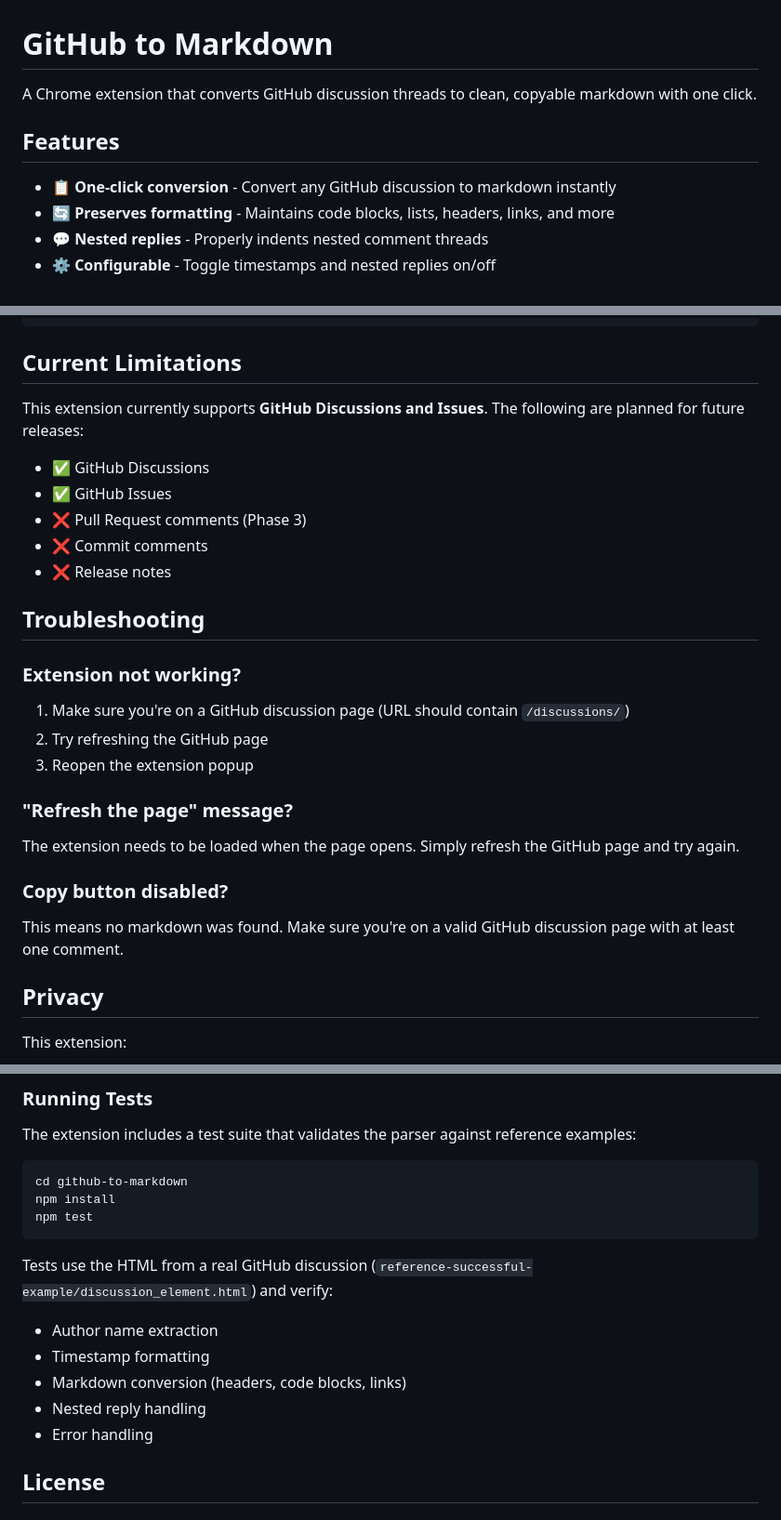
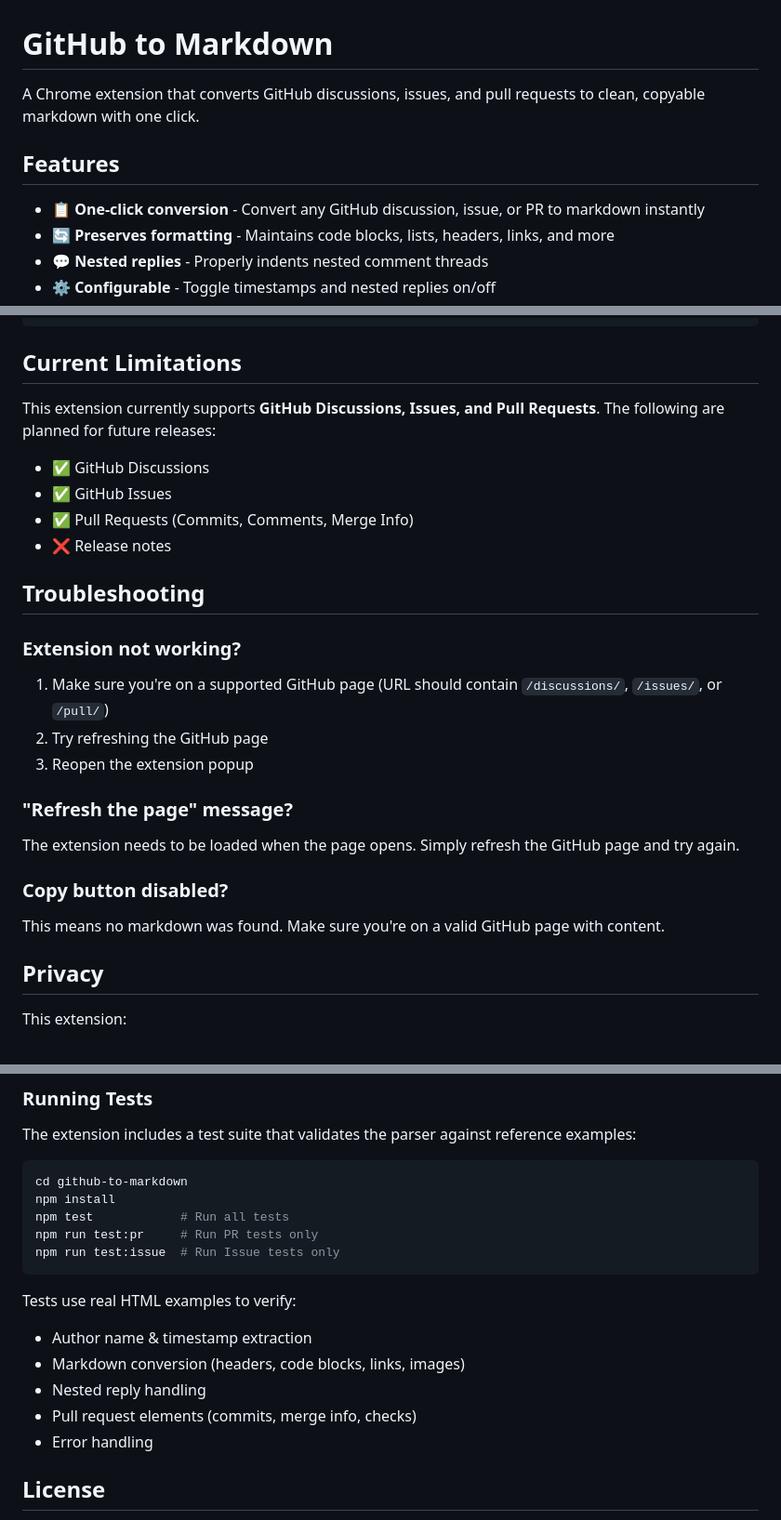
Before and after one commit to DhruvParikh1/github-to-markdown, a Markdown page: README.md, 3 parts joined by grey strips. Shown at 93% size. GitHub-like rendering.

Commit message:
docs: Update README to reflect expanded support for GitHub Issues and Pull Requests, new markdown elements, and updated testing instructions.

````diff
--- a/README.md
+++ b/README.md
@@ -1,10 +1,10 @@
 # GitHub to Markdown
 
-A Chrome extension that converts GitHub discussion threads to clean, copyable markdown with one click.
+A Chrome extension that converts GitHub discussions, issues, and pull requests to clean, copyable markdown with one click.
 
 ## Features
 
-- 📋 **One-click conversion** - Convert any GitHub discussion to markdown instantly
+- 📋 **One-click conversion** - Convert any GitHub discussion, issue, or PR to markdown instantly
 - 🔄 **Preserves formatting** - Maintains code blocks, lists, headers, links, and more
 - 💬 **Nested replies** - Properly indents nested comment threads
 - ⚙️ **Configurable** - Toggle timestamps and nested replies on/off
@@ -78,19 +81,18 @@ Another top-level comment.
 
 ## Current Limitations
 
-This extension currently supports **GitHub Discussions and Issues**. The following are planned for future releases:
+This extension currently supports **GitHub Discussions, Issues, and Pull Requests**. The following are planned for future releases:
 
 - ✅ GitHub Discussions
 - ✅ GitHub Issues
-- ❌ Pull Request comments (Phase 3)
-- ❌ Commit comments
+- ✅ Pull Requests (Commits, Comments, Merge Info)
 - ❌ Release notes
 
 ## Troubleshooting
 
 ### Extension not working?
 
-1. Make sure you're on a GitHub discussion page (URL should contain `/discussions/`)
+1. Make sure you're on a supported GitHub page (URL should contain `/discussions/`, `/issues/`, or `/pull/`)
 2. Try refreshing the GitHub page
 3. Reopen the extension popup
 
@@ -100,7 +102,7 @@ The extension needs to be loaded when the page opens. Simply refresh the GitHub
 
 ### Copy button disabled?
 
-This means no markdown was found. Make sure you're on a valid GitHub discussion page with at least one comment.
+This means no markdown was found. Make sure you're on a valid GitHub page with content.
 
 ## Privacy
 
@@ -119,14 +121,16 @@ The extension includes a test suite that validates the parser against reference
 ```bash
 cd github-to-markdown
 npm install
-npm test
+npm test            # Run all tests
+npm run test:pr     # Run PR tests only
+npm run test:issue  # Run Issue tests only
 ```
 
-Tests use the HTML from a real GitHub discussion (`reference-successful-example/discussion_element.html`) and verify:
-- Author name extraction
-- Timestamp formatting
-- Markdown conversion (headers, code blocks, links)
+Tests use real HTML examples to verify:
+- Author name & timestamp extraction
+- Markdown conversion (headers, code blocks, links, images)
 - Nested reply handling
+- Pull request elements (commits, merge info, checks)
 - Error handling
 
 ## License
````
Also changed, not shown: other parts of README.md (+5 -2 lines).
